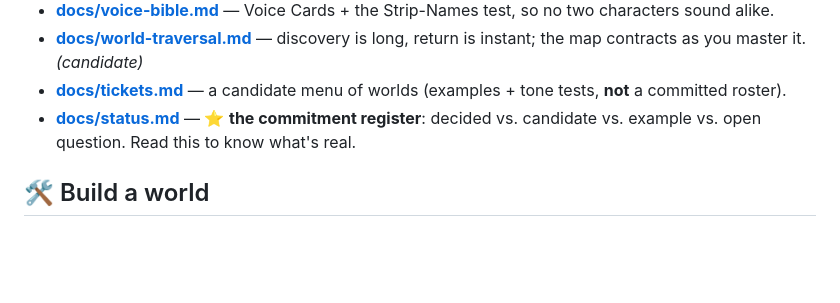
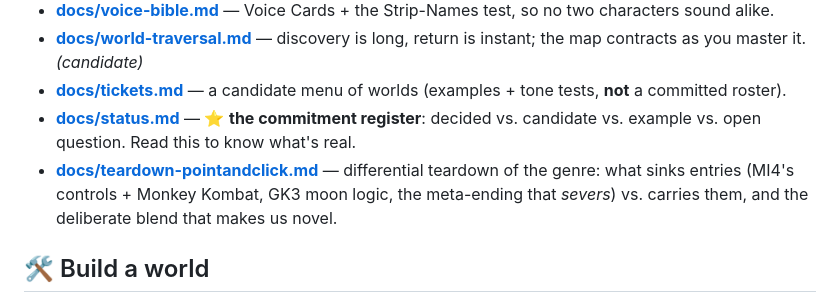
Before and after one commit to everdale/the-last-patch, a Markdown page: README.md, the part around the change. Drawn GitHub-style; blank space fills up the shorter version.

```diff
--- a/README.md
+++ b/README.md
@@ -29,6 +29,7 @@ Start with the design doc, then the mechanic, then the doctrine docs.
 - **[docs/world-traversal.md](docs/world-traversal.md)** — discovery is long, return is instant; the map contracts as you master it. *(candidate)*
 - **[docs/tickets.md](docs/tickets.md)** — a candidate menu of worlds (examples + tone tests, **not** a committed roster).
 - **[docs/status.md](docs/status.md)** — ⭐ **the commitment register**: decided vs. candidate vs. example vs. open question. Read this to know what's real.
+- **[docs/teardown-pointandclick.md](docs/teardown-pointandclick.md)** — differential teardown of the genre: what sinks entries (MI4's controls + Monkey Kombat, GK3 moon logic, the meta-ending that *severs*) vs. carries them, and the deliberate blend that makes us novel.
 
 ## 🛠 Build a world
 
```
Also changed, not shown: docs/status.md (+3 -2 lines), docs/teardown-pointandclick.md (added, +76 -0 lines).
